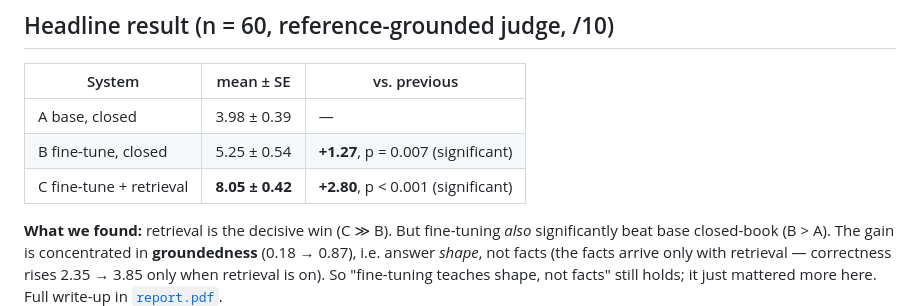
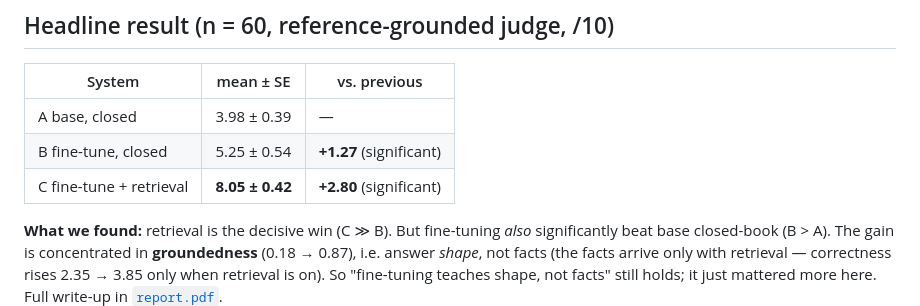
Before and after one commit to Ace-2504/short-answers-broken-rag, a Markdown page: README.md, the part around the change. Drawn GitHub-style.

Commit message:
Refine statistical results presentation in README
Updated statistical results for fine-tuning models in the README.

```diff
--- a/README.md
+++ b/README.md
@@ -15,8 +15,8 @@ retrieval add on top? Three systems, one held-out set, a reference-grounded judg
 | System | mean ± SE | vs. previous |
 |---|---|---|
 | A base, closed | 3.98 ± 0.39 | — |
-| B fine-tune, closed | 5.25 ± 0.54 | **+1.27**, p = 0.007 (significant) |
-| C fine-tune + retrieval | **8.05 ± 0.42** | **+2.80**, p < 0.001 (significant) |
+| B fine-tune, closed | 5.25 ± 0.54 | **+1.27** (significant) |
+| C fine-tune + retrieval | **8.05 ± 0.42** | **+2.80** (significant) |
 
 **What we found:** retrieval is the decisive win
 (C ≫ B). But fine-tuning *also* significantly beat base closed-book (B > A). The gain is concentrated in **groundedness** (0.18 → 0.87), i.e. answer *shape*, not facts
```
